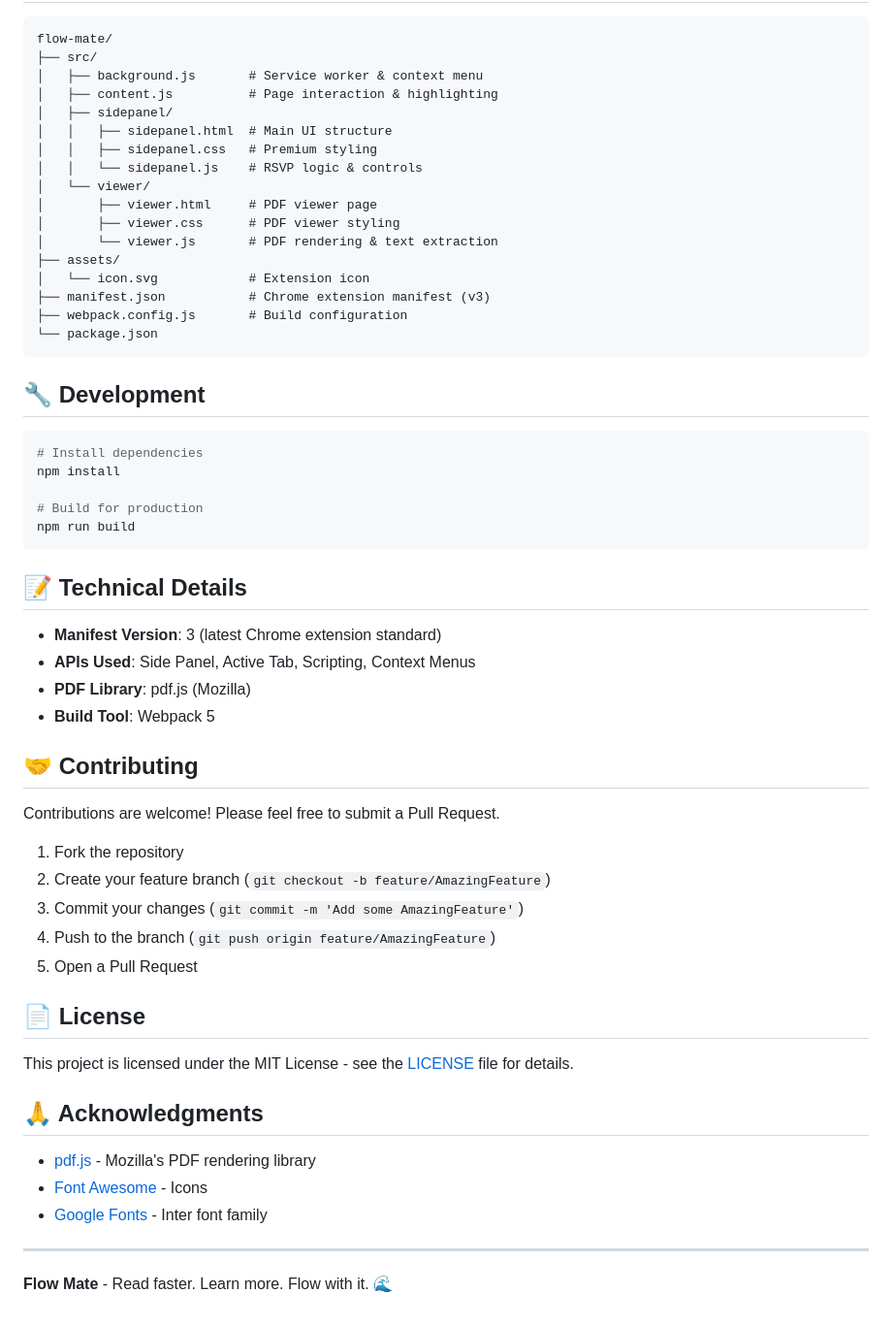
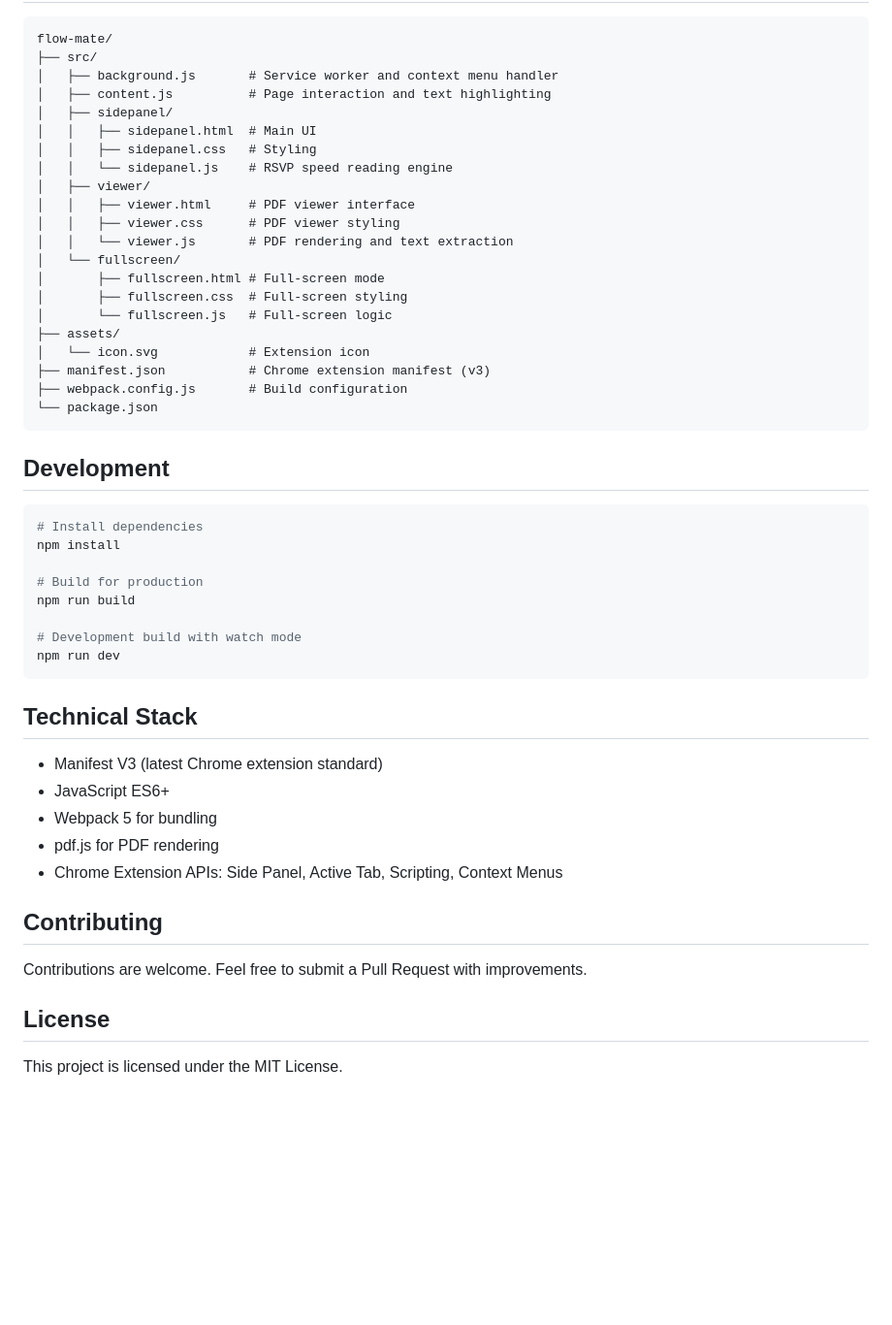
Before and after one commit to ZeeshanAdilButt/Focus-Read, a Markdown page: README.md, the part around one of its changes. Shown at 97% size. Rendered like a GitHub page; blank space fills up the shorter version.

````diff
--- a/README.md
+++ b/README.md
@@ -112,16 +73,20 @@ Flow Mate is a premium Chrome extension that transforms how you consume content
 ```
 flow-mate/
 ├── src/
-│   ├── background.js       # Service worker & context menu
-│   ├── content.js          # Page interaction & highlighting
+│   ├── background.js       # Service worker and context menu handler
+│   ├── content.js          # Page interaction and text highlighting
 │   ├── sidepanel/
-│   │   ├── sidepanel.html  # Main UI structure
-│   │   ├── sidepanel.css   # Premium styling
-│   │   └── sidepanel.js    # RSVP logic & controls
-│   └── viewer/
-│       ├── viewer.html     # PDF viewer page
-│       ├── viewer.css      # PDF viewer styling
-│       └── viewer.js       # PDF rendering & text extraction
+│   │   ├── sidepanel.html  # Main UI
+│   │   ├── sidepanel.css   # Styling
+│   │   └── sidepanel.js    # RSVP speed reading engine
+│   ├── viewer/
+│   │   ├── viewer.html     # PDF viewer interface
+│   │   ├── viewer.css      # PDF viewer styling
+│   │   └── viewer.js       # PDF rendering and text extraction
+│   └── fullscreen/
+│       ├── fullscreen.html # Full-screen mode
+│       ├── fullscreen.css  # Full-screen styling
+│       └── fullscreen.js   # Full-screen logic
 ├── assets/
 │   └── icon.svg            # Extension icon
 ├── manifest.json           # Chrome extension manifest (v3)
@@ -129,7 +94,7 @@ flow-mate/
 └── package.json
 ```
 
-## 🔧 Development
+## Development
 
 ```bash
 # Install dependencies
@@ -137,35 +102,23 @@ npm install
 
 # Build for production
 npm run build
+
+# Development build with watch mode
+npm run dev
 ```
 
-## 📝 Technical Details
+## Technical Stack
 
-- **Manifest Version**: 3 (latest Chrome extension standard)
-- **APIs Used**: Side Panel, Active Tab, Scripting, Context Menus
-- **PDF Library**: pdf.js (Mozilla)
-- **Build Tool**: Webpack 5
+- Manifest V3 (latest Chrome extension standard)
+- JavaScript ES6+
+- Webpack 5 for bundling
+- pdf.js for PDF rendering
+- Chrome Extension APIs: Side Panel, Active Tab, Scripting, Context Menus
 
-## 🤝 Contributing
+## Contributing
 
-Contributions are welcome! Please feel free to submit a Pull Request.
+Contributions are welcome. Feel free to submit a Pull Request with improvements.
 
-1. Fork the repository
-2. Create your feature branch (`git checkout -b feature/AmazingFeature`)
-3. Commit your changes (`git commit -m 'Add some AmazingFeature'`)
-4. Push to the branch (`git push origin feature/AmazingFeature`)
-5. Open a Pull Request
+## License
 
-## 📄 License
-
-This project is licensed under the MIT License - see the [LICENSE](LICENSE) file for details.
-
-## 🙏 Acknowledgments
-
-- [pdf.js](https://mozilla.github.io/pdf.js/) - Mozilla's PDF rendering library
-- [Font Awesome](https://fontawesome.com/) - Icons
-- [Google Fonts](https://fonts.google.com/) - Inter font family
-
----
-
-**Flow Mate** - Read faster. Learn more. Flow with it. 🌊
+This project is licensed under the MIT License.
````
Also changed, not shown: other parts of README.md (+53 -92 lines).
